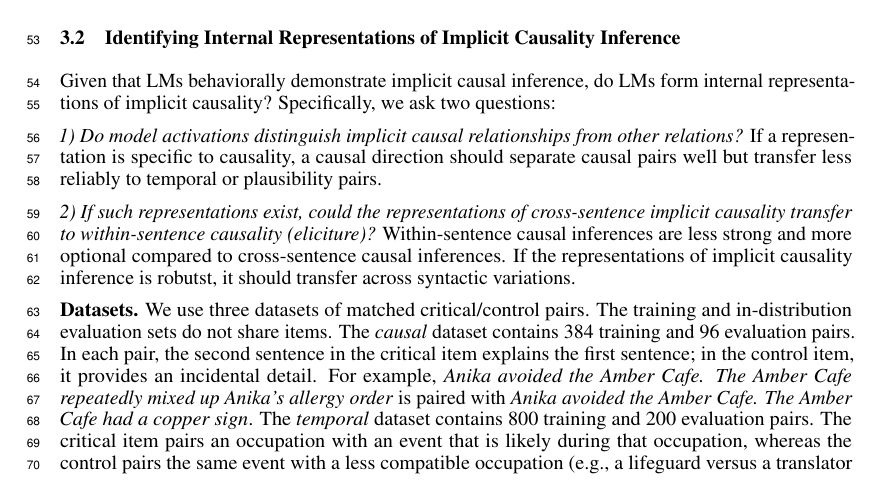
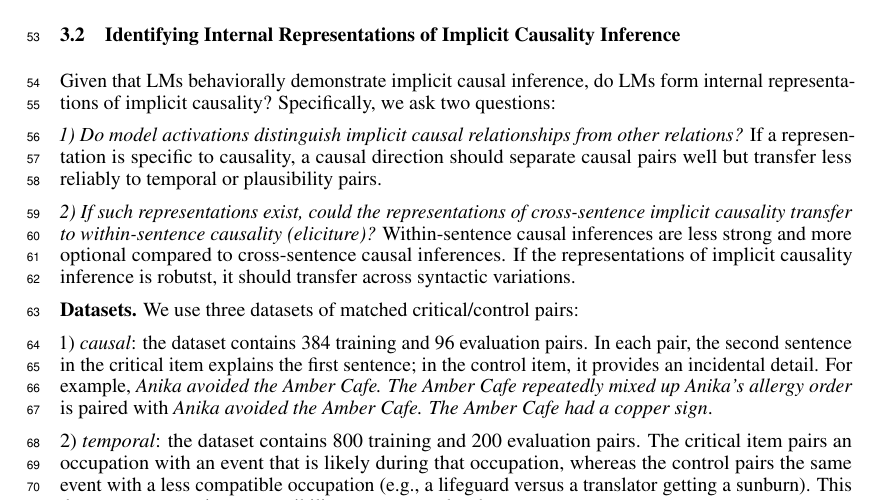
Before and after one commit to SusanWYS/Formatting-Instructions-For-NeurIPS-2026-2-, a LaTeX paper (paper.tex): part of page 2 of 4, cut so that both start at the same text. Compiled offline with pdfLaTeX.

Commit message:
Updates from Overleaf

```diff
--- a/paper.tex
+++ b/paper.tex
@@ -89,7 +89,13 @@ Given that LMs behaviorally demonstrate implicit causal inference, do LMs form i
 
 \textit{2) If such representations exist, could the representations of cross-sentence implicit causality transfer to within-sentence causality (eliciture)?} Within-sentence causal inferences are less strong and more optional compared to cross-sentence causal inferences. If the representations of implicit causality inference is robutst, it should transfer across syntactic variations.
 
-\textbf{Datasets.} We use three datasets of matched critical/control pairs. The training and in-distribution evaluation sets do not share items. The \emph{causal} dataset contains 384 training and 96 evaluation pairs. In each pair, the second sentence in the critical item explains the first sentence; in the control item, it provides an incidental detail. For example, \emph{Anika avoided the Amber Cafe. The Amber Cafe repeatedly mixed up Anika's allergy order} is paired with \emph{Anika avoided the Amber Cafe. The Amber Cafe had a copper sign}. The \emph{temporal} dataset contains 800 training and 200 evaluation pairs. The critical item pairs an occupation with an event that is likely during that occupation, whereas the control pairs the same event with a less compatible occupation (e.g., a lifeguard versus a translator getting a sunburn). This dataset tests occasion compatibility, not temporal order. The \emph{plausibility} dataset contains 56 training and 14 evaluation pairs. The critical item describes a probable event, whereas the control describes a physically impossible event (e.g., baking a cake in an oven versus a freezer) \citep{hu-etal-2025-shades,lepori-etal-2026-fantasy}. For Figure~\ref{fig:rq2b}, we use the 150 within-sentence critical/control pairs from Section~3.1. These pairs are held out from CAA training.
+\textbf{Datasets.} We use three datasets of matched critical/control pairs:
+
+1) \emph{causal}: the dataset contains 384 training and 96 evaluation pairs. In each pair, the second sentence in the critical item explains the first sentence; in the control item, it provides an incidental detail. For example, \emph{Anika avoided the Amber Cafe. The Amber Cafe repeatedly mixed up Anika's allergy order} is paired with \emph{Anika avoided the Amber Cafe. The Amber Cafe had a copper sign}.
+
+2) \emph{temporal}: the dataset contains 800 training and 200 evaluation pairs. The critical item pairs an occupation with an event that is likely during that occupation, whereas the control pairs the same event with a less compatible occupation (e.g., a lifeguard versus a translator getting a sunburn). This dataset tests occasion compatibility, not temporal order.
+
+3) \emph{plausibility}: this dataset contains 56 training and 14 evaluation pairs. The critical item describes a probable event, whereas the control describes a physically impossible event (e.g., baking a cake in an oven versus a freezer) \citep{hu-etal-2025-shades,lepori-etal-2026-fantasy}. For Figure~\ref{fig:rq2b}, we use the 150 within-sentence critical/control pairs from Section~3.1. These pairs are held out from CAA training.
 
 \textbf{CAA directions.} Contrastive Activation Addition (CAA) represents a relation with a direction in a model's activation space \citep{rimsky-etal-2024-steering}. At each tested layer, we subtract the final-token activation of every control item from that of its matched critical item, then average these differences over the training pairs. An evaluation item receives a scalar score by projection onto this direction of averaged difference; paired accuracy is the proportion of evaluation pairs for which the critical item scores higher.
 
```
